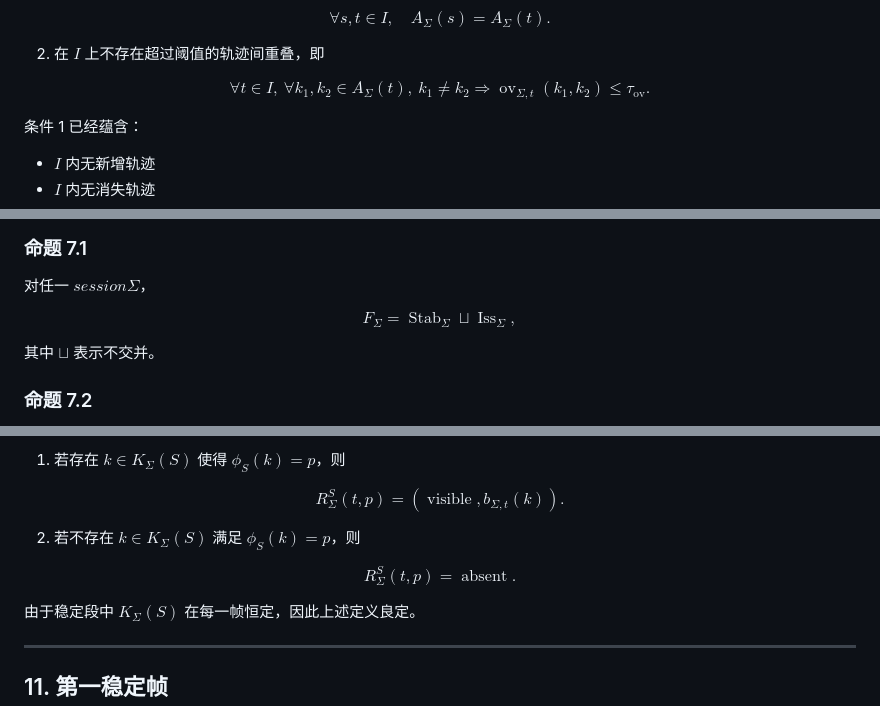
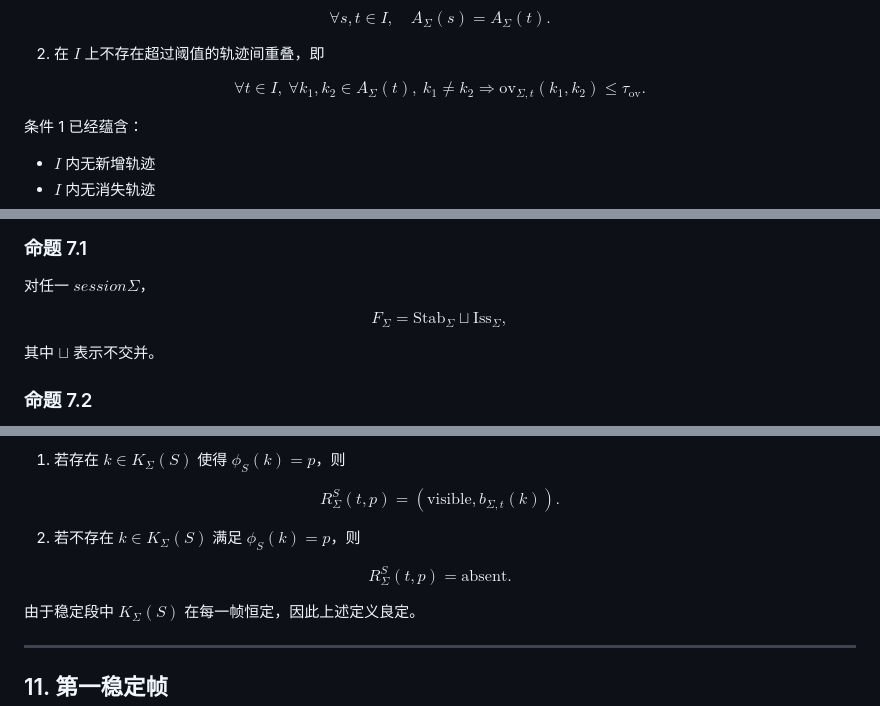
Before and after one commit to hlife0/ReID_data_annotation, a Markdown page: docs/ISSUE_TRAJECTORY_REVIEW_MATHEMATICAL_DEFINITIONS.md, 3 parts joined by grey strips. Drawn GitHub-style.

```diff
--- a/docs/ISSUE_TRAJECTORY_REVIEW_MATHEMATICAL_DEFINITIONS.md
+++ b/docs/ISSUE_TRAJECTORY_REVIEW_MATHEMATICAL_DEFINITIONS.md
@@ -202,7 +202,7 @@ $$
 $$
 \forall t\in I,\ \forall k_1,k_2\in A_{\Sigma}(t),\ k_1\ne k_2
 \Longrightarrow
-\operatorname{ov}_{\Sigma,t}(k_1,k_2)\le \tau_{\mathrm{ov}}.
+\mathrm{ov}_{\Sigma,t}(k_1,k_2)\le \tau_{\mathrm{ov}}.
 $$
 
 条件 1 已经蕴含：
@@ -280,9 +280,9 @@ $$
 $$
 F_{\Sigma}
 =
-\operatorname{Stab}_{\Sigma}
+\mathrm{Stab}_{\Sigma}
 \sqcup
-\operatorname{Iss}_{\Sigma},
+\mathrm{Iss}_{\Sigma},
 $$
 
 其中 $\sqcup$ 表示不交并。
@@ -418,13 +418,13 @@ $$
 $$
 R_{\Sigma}^S(t,p)
 =
-(\operatorname{visible}, b_{\Sigma,t}(k)).
+(\mathrm{visible}, b_{\Sigma,t}(k)).
 $$
 
 2. 若不存在 $k\in K_{\Sigma}(S)$ 满足 $\phi_S(k)=p$，则
 
 $$
-R_{\Sigma}^S(t,p)=\operatorname{absent}.
+R_{\Sigma}^S(t,p)=\mathrm{absent}.
 $$
 
 由于稳定段中 $K_{\Sigma}(S)$ 在每一帧恒定，因此上述定义良定。
```
Also changed, not shown: other parts of docs/ISSUE_TRAJECTORY_REVIEW_MATHEMATICAL_DEFINITIONS.md (+13 -13 lines).
